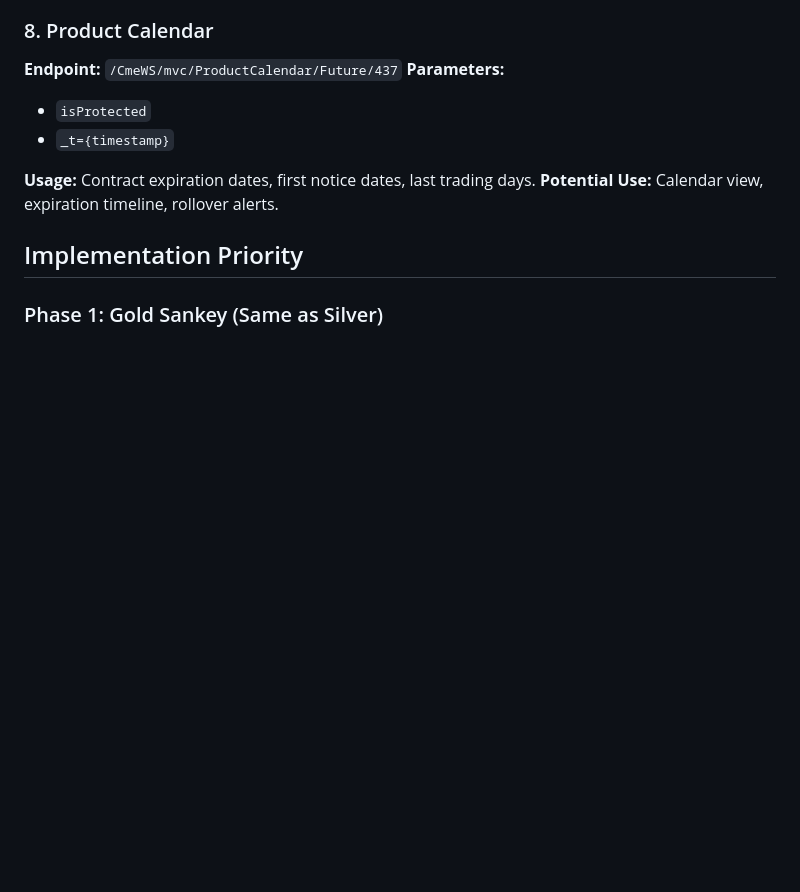
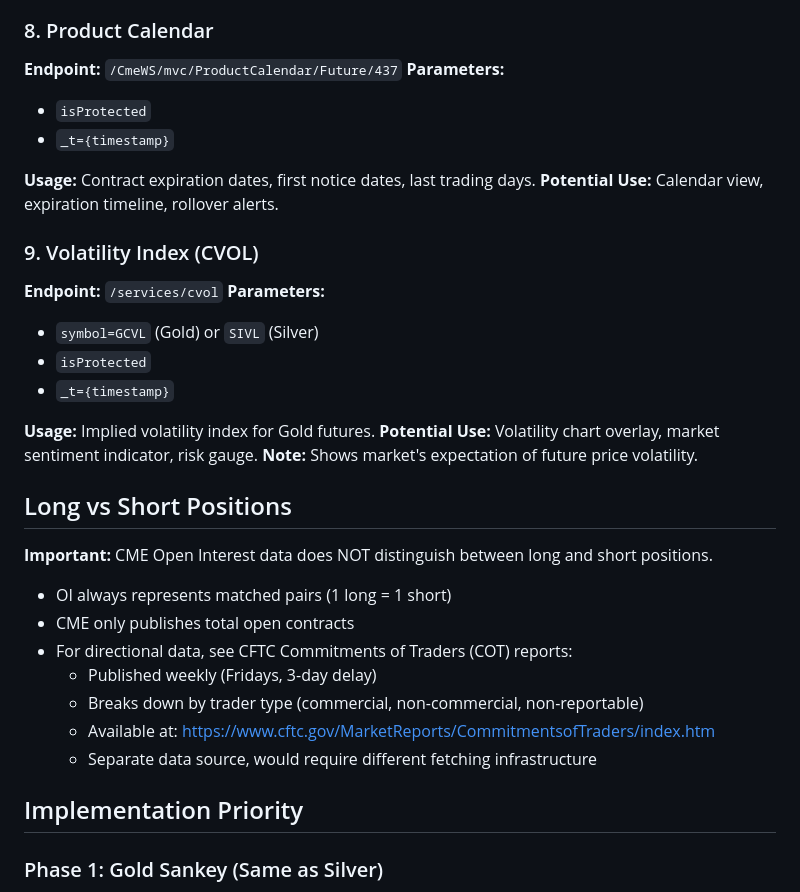
Before and after one commit to kesor/shanghai-goldsilver, a Markdown page: comex/GOLD_DATA_SOURCES.md, the part around the change. Rendered like a GitHub page; blank space fills up the shorter version.

Commit message:
Add volatility index and clarify OI long/short limitation
- Added CVOL endpoint for implied volatility (GCVL for Gold, SIVL for Silver)
- Documented that CME OI data doesn't distinguish long vs short
- Noted CFTC COT reports as alternative for directional data (weekly, delayed)
- Volatility could be useful overlay for market sentiment

```diff
--- a/comex/GOLD_DATA_SOURCES.md
+++ b/comex/GOLD_DATA_SOURCES.md
@@ -87,6 +87,29 @@ This document catalogs available data endpoints for Gold futures (Product ID: 43
 
 **Usage:** Contract expiration dates, first notice dates, last trading days.
 **Potential Use:** Calendar view, expiration timeline, rollover alerts.
+
+### 9. Volatility Index (CVOL)
+**Endpoint:** `/services/cvol`
+**Parameters:**
+- `symbol=GCVL` (Gold) or `SIVL` (Silver)
+- `isProtected`
+- `_t={timestamp}`
+
+**Usage:** Implied volatility index for Gold futures.
+**Potential Use:** Volatility chart overlay, market sentiment indicator, risk gauge.
+**Note:** Shows market's expectation of future price volatility.
+
+## Long vs Short Positions
+
+**Important:** CME Open Interest data does NOT distinguish between long and short positions.
+
+- OI always represents matched pairs (1 long = 1 short)
+- CME only publishes total open contracts
+- For directional data, see CFTC Commitments of Traders (COT) reports:
+  - Published weekly (Fridays, 3-day delay)
+  - Breaks down by trader type (commercial, non-commercial, non-reportable)
+  - Available at: https://www.cftc.gov/MarketReports/CommitmentsofTraders/index.htm
+  - Separate data source, would require different fetching infrastructure
 
 ## Implementation Priority
 
```
